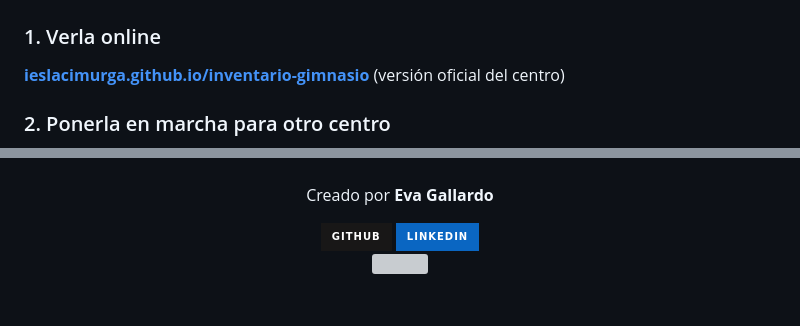
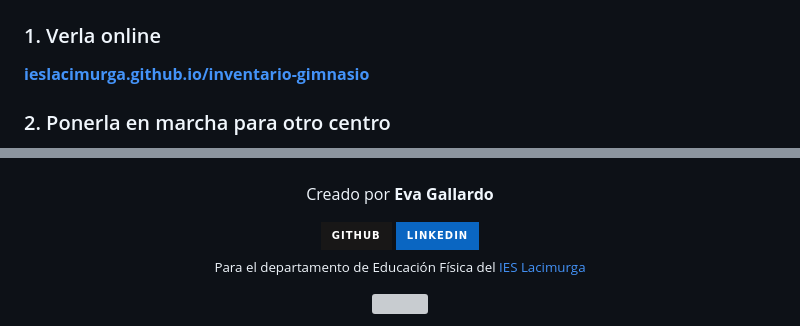
Before and after one commit to IESLACIMURGA/inventario-gimnasio, a Markdown page: README.md, 2 parts joined by grey strips. Drawn GitHub-style; badges without logos; blank space fills up the shorter version; grey boxes are pictures that could not be loaded.

```diff
--- a/README.md
+++ b/README.md
@@ -120,7 +119,7 @@ inventario-gimnasio-estatico/
 
 ### 1. Verla online
 
-**[ieslacimurga.github.io/inventario-gimnasio](https://ieslacimurga.github.io/inventario-gimnasio/)** (versión oficial del centro)
+**[ieslacimurga.github.io/inventario-gimnasio](https://ieslacimurga.github.io/inventario-gimnasio/)**
 
 ### 2. Ponerla en marcha para otro centro
 
@@ -158,6 +157,7 @@ node --test tests/*.test.mjs
   <a href="https://www.linkedin.com/in/eva-gallardo-romero-830362349/" target="_blank">
     <img src="https://img.shields.io/badge/LinkedIn-0A66C2?style=for-the-badge&logo=linkedin&logoColor=white" alt="LinkedIn">
   </a>
+  <p><sub>Para el departamento de Educación Física del <a href="https://github.com/IESLACIMURGA">IES Lacimurga</a></sub></p>
 </div>
 
 <div align="center">
```
Also changed, not shown: other parts of README.md (+6 -7 lines).
